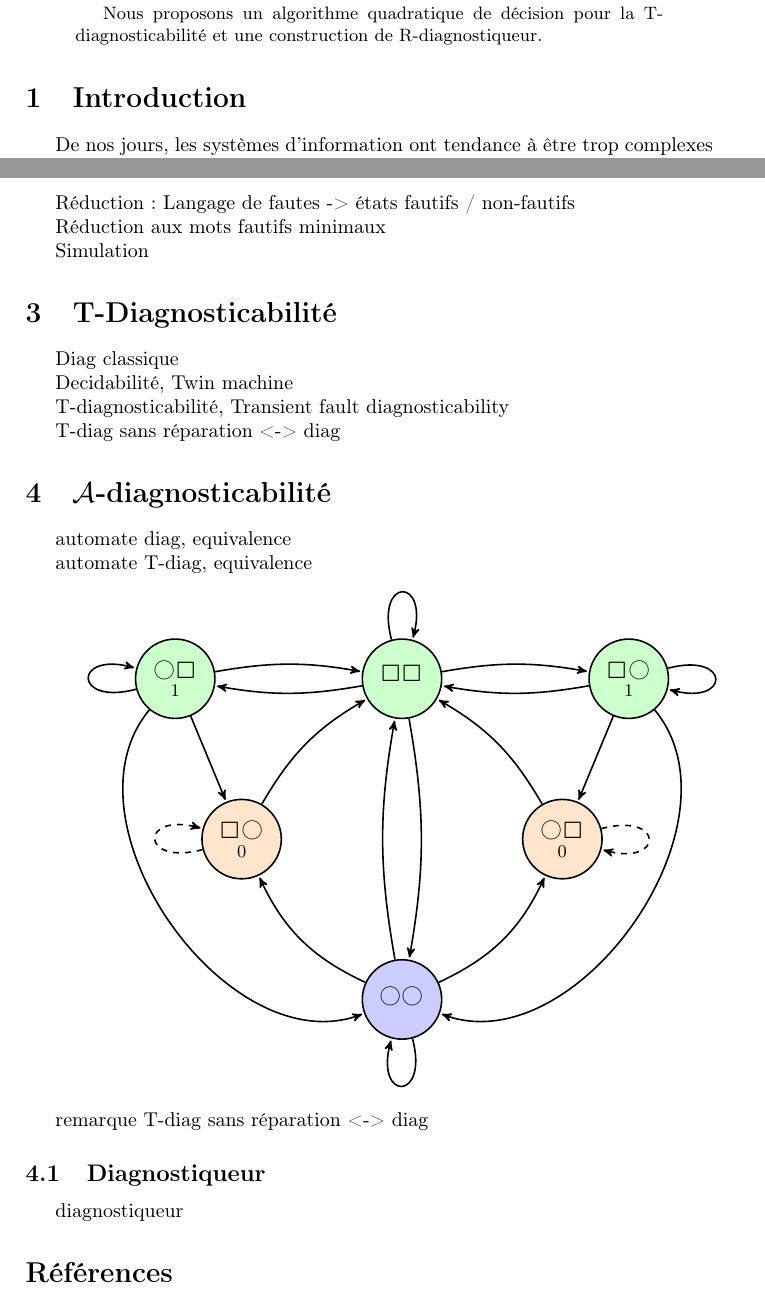
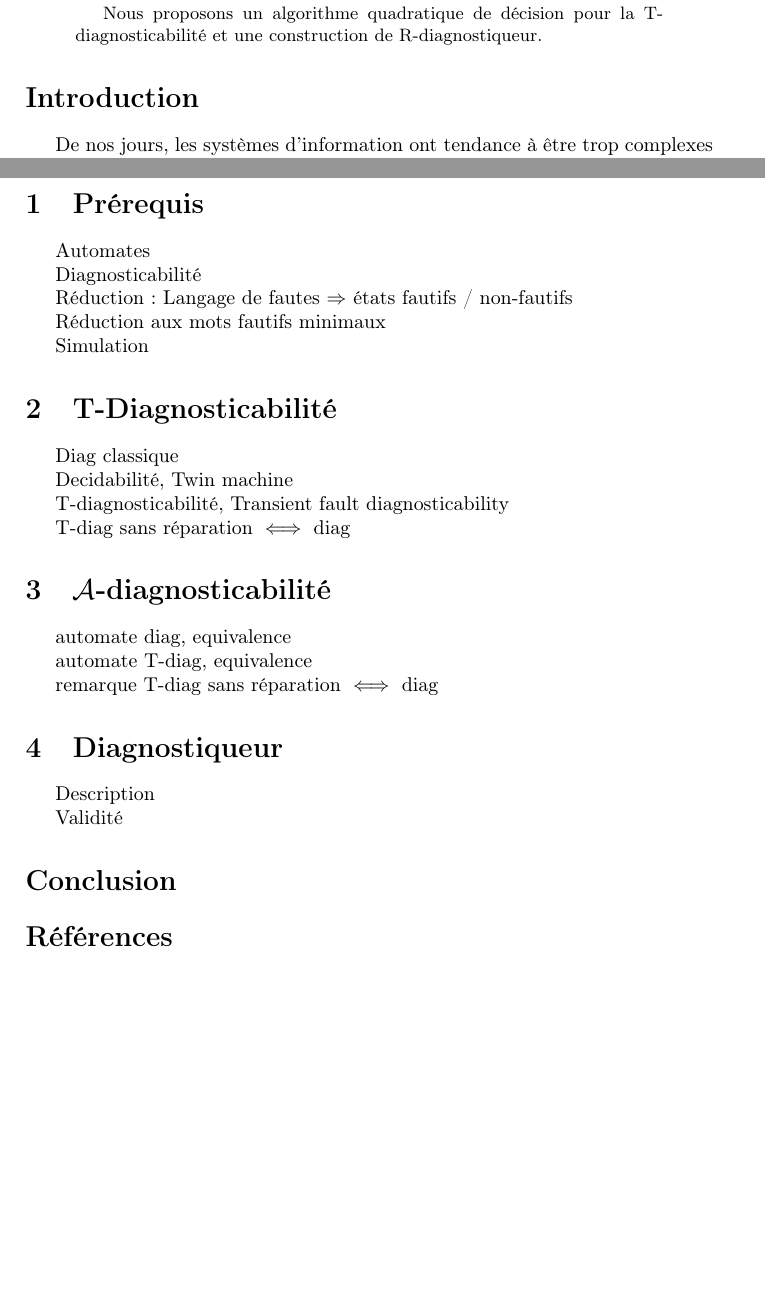
Before and after one commit to xavierm02/Projet-M1, a LaTeX paper (rapport_final/main.tex): two parts of pages 1 and 2 of 2, joined at a grey line, cut so that both start at the same text, the shorter picture padded with empty space. Compiled offline with pdfLaTeX.

Commit message:
plan 23 mars

```diff
--- a/rapport_final/main.tex
+++ b/rapport_final/main.tex
@@ -22,7 +22,7 @@ Nous montrons que la T-diagnosticabilit\'e \'etend bien la notion de diagnostica
 Nous proposons un algorithme quadratique de d\'ecision pour la T-diagnosticabilit\'e et une construction de R-diagnostiqueur.
 \end{abstract}
 
-\section{Introduction}
+\section*{Introduction}
 
 De nos jours, les syst\`emes d'information ont tendance \`a \^etre trop complexes pour que l'on puisse se convaincre de leur sûret\'e. On les mod\'elise donc formellement pour prouver des propriétés. La diagnosticabilit\'e est une propri\'et\'e qui exprime la capacit\'e \`a d\'etecter les fautes du syst\`eme \`a partir d'une connaissance partielle de son \'etat.
 
@@ -36,7 +38,7 @@ Automates
 
 Diagnosticabilit\'e
 
-R\'eduction : Langage de fautes -> \'etats fautifs / non-fautifs
+R\'eduction : Langage de fautes $\Rightarrow$ \'etats fautifs / non-fautifs
 
 R\'eduction aux mots fautifs minimaux
 
@@ -50,10 +52,20 @@ Decidabilit\'e, Twin machine
 
 T-diagnosticabilit\'e, Transient fault diagnosticability
 
-T-diag sans r\'eparation <-> diag
+T-diag sans r\'eparation $ \iff $ diag
 
 \section{$\mathcal{A}$-diagnosticabilit\'e}
 
 automate diag, equivalence
 
 automate T-diag, equivalence
+
+remarque T-diag sans r\'eparation $ \iff $ diag
+
+\section{Diagnostiqueur}
+
+Description
+
+Validité
+
+\section*{Conclusion}
@@ -94,9 +111,3 @@ automate T-diag, equivalence
         edge [bend left=75]  		(1)
         edge                 		(3);
 \end{tikzpicture}
-
-remarque T-diag sans r\'eparation <-> diag
-
-\subsection{Diagnostiqueur}
-
-diagnostiqueur
```
Also changed, not shown: rapport_final/main.tex (12 more changed lines). Lines whose indentation alone changed are shown as unchanged.
